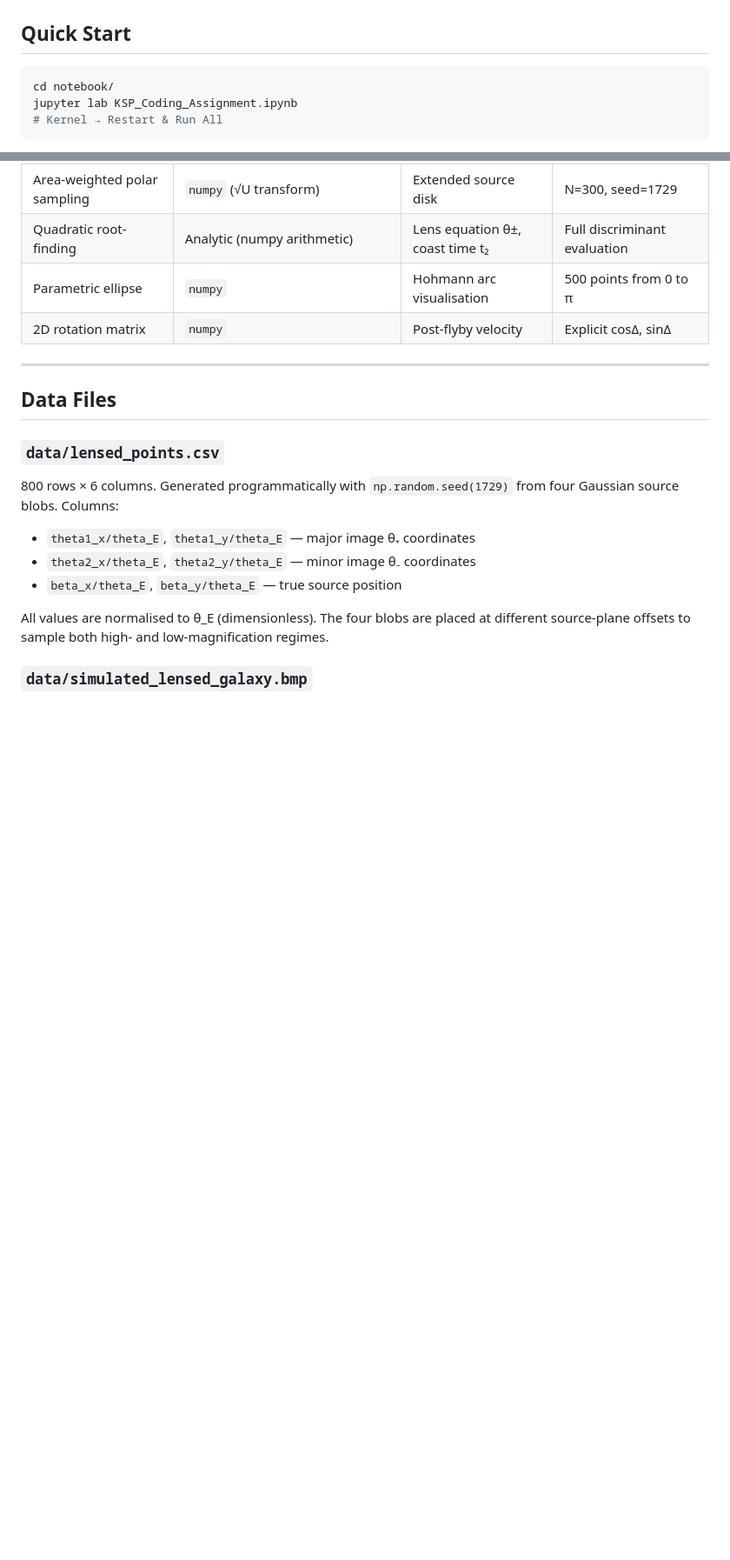
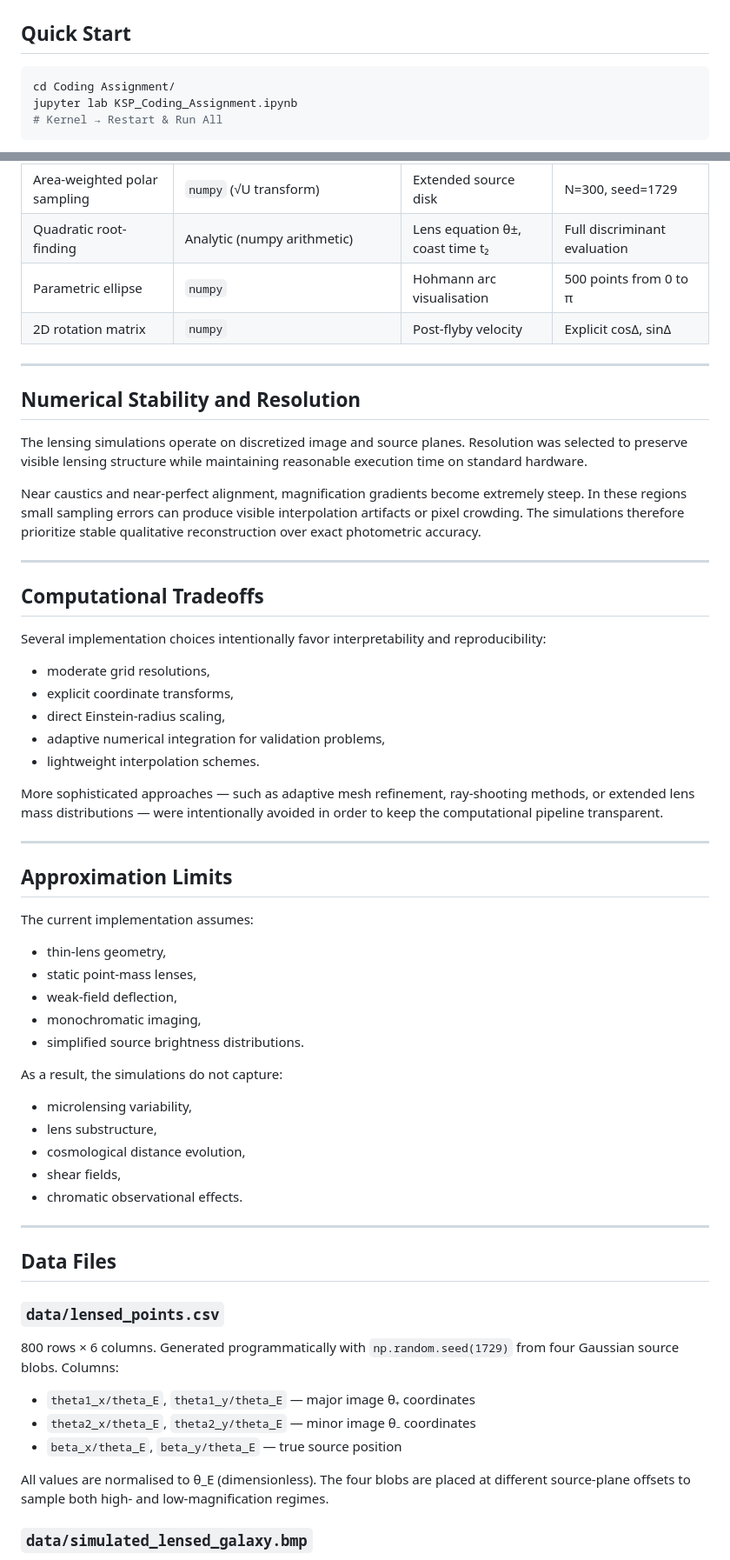
Before and after one commit to gouravgangwardev/KSP-7.0-Selection, a Markdown page: Coding Assignment/README.md, 2 parts joined by grey strips. Shown at 87% size. Drawn GitHub-style; blank space fills up the shorter version.

````diff
--- a/Coding Assignment/README.md
+++ b/Coding Assignment/README.md
@@ -7,7 +7,7 @@
 ## Quick Start
 
 ```bash
-cd notebook/
+cd Coding Assignment/
 jupyter lab KSP_Coding_Assignment.ipynb
 # Kernel → Restart & Run All
 ```
@@ -370,6 +370,45 @@ t2 = (−b_c + √(b_c² − 4a_c c_c)) / (2a_c)   # positive physical root
 
 ---
 
+## Numerical Stability and Resolution
+
+The lensing simulations operate on discretized image and source planes. Resolution was selected to preserve visible lensing structure while maintaining reasonable execution time on standard hardware.
+
+Near caustics and near-perfect alignment, magnification gradients become extremely steep. In these regions small sampling errors can produce visible interpolation artifacts or pixel crowding. The simulations therefore prioritize stable qualitative reconstruction over exact photometric accuracy.
+
+---
+
+## Computational Tradeoffs
+
+Several implementation choices intentionally favor interpretability and reproducibility:
+
+- moderate grid resolutions,
+- explicit coordinate transforms,
+- direct Einstein-radius scaling,
+- adaptive numerical integration for validation problems,
+- lightweight interpolation schemes.
+
+More sophisticated approaches — such as adaptive mesh refinement, ray-shooting methods, or extended lens mass distributions — were intentionally avoided in order to keep the computational pipeline transparent.
+
+---
+
+## Approximation Limits
+
+The current implementation assumes:
+- thin-lens geometry,
+- static point-mass lenses,
+- weak-field deflection,
+- monochromatic imaging,
+- simplified source brightness distributions.
+
+As a result, the simulations do not capture:
+- microlensing variability,
+- lens substructure,
+- cosmological distance evolution,
+- shear fields,
+- chromatic observational effects.
+
+---
 ## Data Files
 
 ### `data/lensed_points.csv`
````
